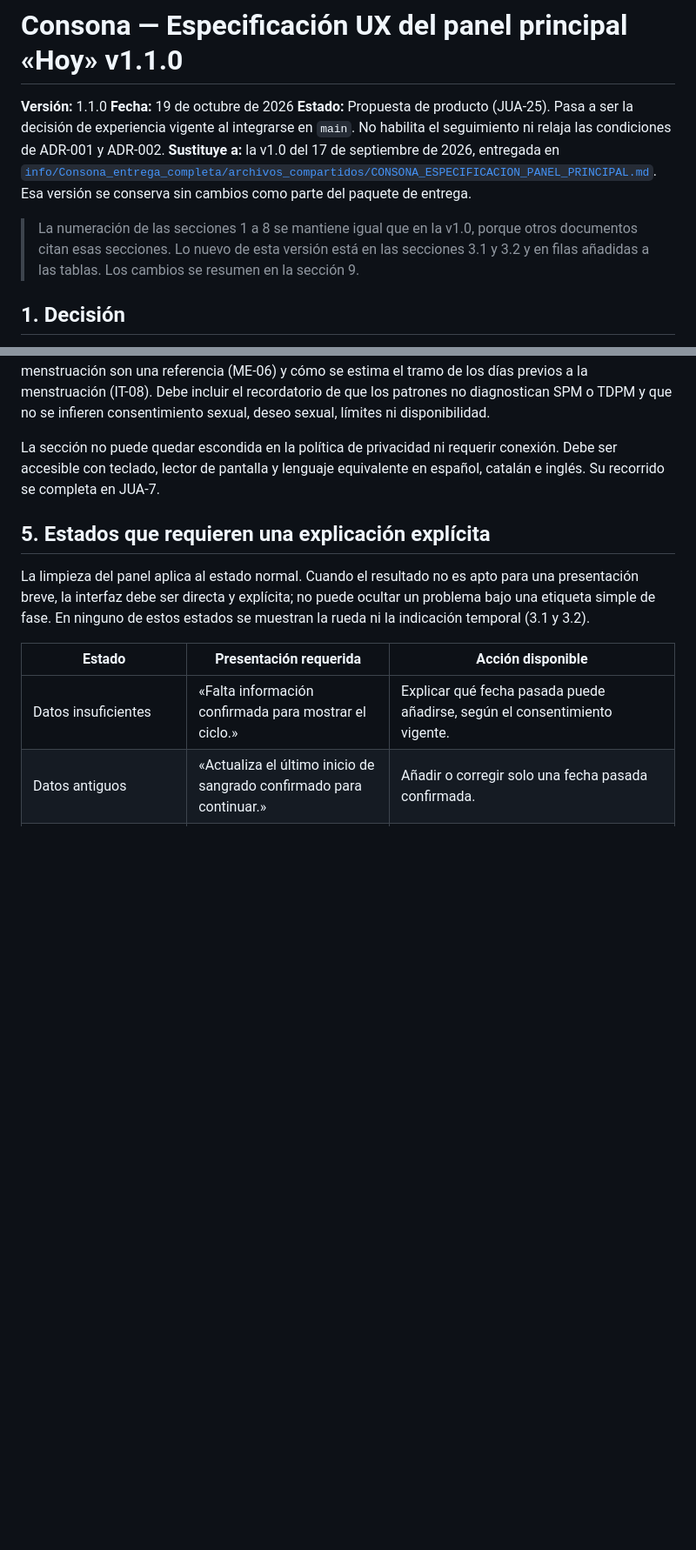
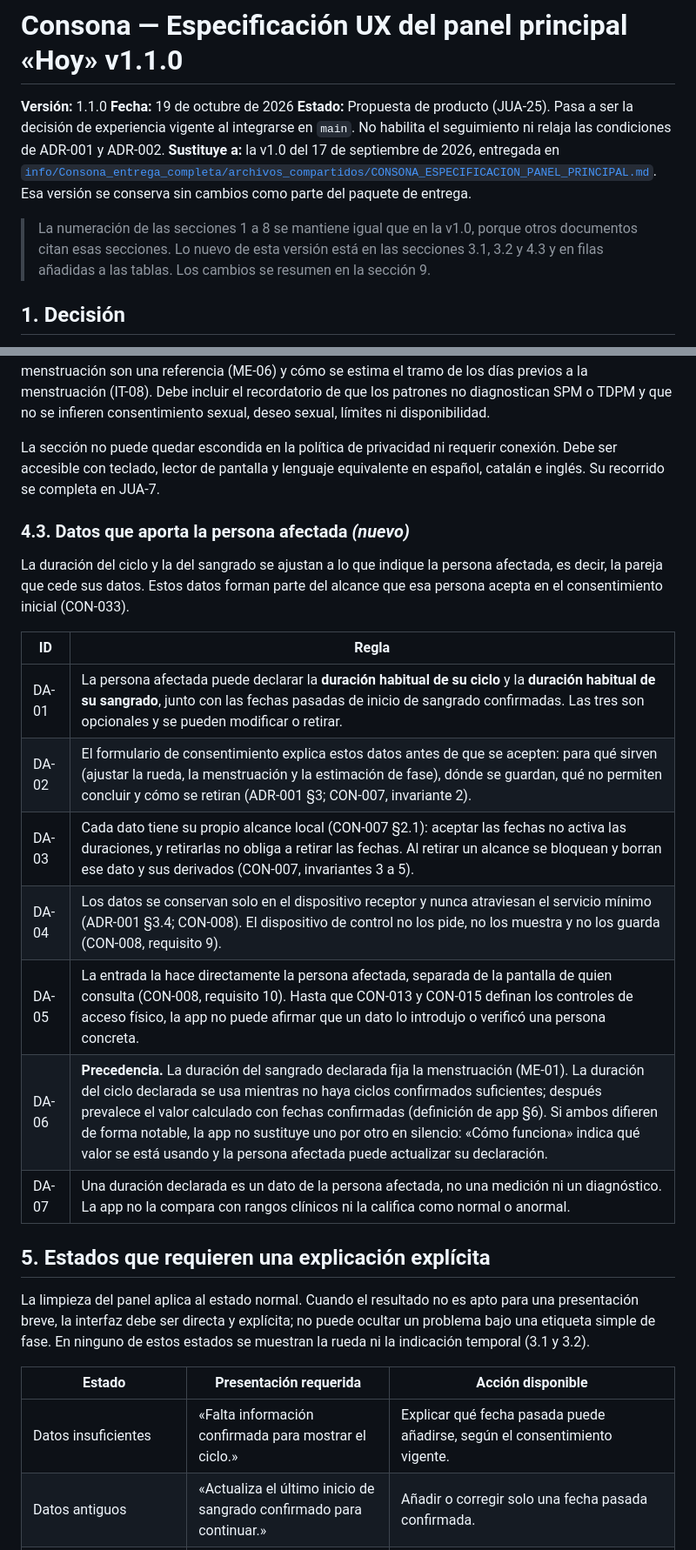
Before and after one commit to juanvidavida/Consona-APP, a Markdown page: docs/product/panel-principal-v1.1.0.md, 2 parts joined by grey strips. Shown at 87% size. Drawn GitHub-style; blank space fills up the shorter version.

```diff
--- a/docs/product/panel-principal-v1.1.0.md
+++ b/docs/product/panel-principal-v1.1.0.md
@@ -5,7 +5,7 @@
 **Estado:** Propuesta de producto (JUA-25). Pasa a ser la decisión de experiencia vigente al integrarse en `main`. No habilita el seguimiento ni relaja las condiciones de ADR-001 y ADR-002.
 **Sustituye a:** la v1.0 del 17 de septiembre de 2026, entregada en [`info/Consona_entrega_completa/archivos_compartidos/CONSONA_ESPECIFICACION_PANEL_PRINCIPAL.md`](../../info/Consona_entrega_completa/archivos_compartidos/CONSONA_ESPECIFICACION_PANEL_PRINCIPAL.md). Esa versión se conserva sin cambios como parte del paquete de entrega.
 
-> La numeración de las secciones 1 a 8 se mantiene igual que en la v1.0, porque otros documentos citan esas secciones. Lo nuevo de esta versión está en las secciones 3.1 y 3.2 y en filas añadidas a las tablas. Los cambios se resumen en la sección 9.
+> La numeración de las secciones 1 a 8 se mantiene igual que en la v1.0, porque otros documentos citan esas secciones. Lo nuevo de esta versión está en las secciones 3.1, 3.2 y 4.3 y en filas añadidas a las tablas. Los cambios se resumen en la sección 9.
 
 ## 1. Decisión
 
@@ -153,6 +153,20 @@ Esta sección, disponible desde el panel y desde la navegación principal, expli
 
 La sección no puede quedar escondida en la política de privacidad ni requerir conexión. Debe ser accesible con teclado, lector de pantalla y lenguaje equivalente en español, catalán e inglés. Su recorrido se completa en JUA-7.
 
+### 4.3. Datos que aporta la persona afectada *(nuevo)*
+
+La duración del ciclo y la del sangrado se ajustan a lo que indique la persona afectada, es decir, la pareja que cede sus datos. Estos datos forman parte del alcance que esa persona acepta en el consentimiento inicial (CON-033).
+
+| ID | Regla |
+|---|---|
+| DA-01 | La persona afectada puede declarar la **duración habitual de su ciclo** y la **duración habitual de su sangrado**, junto con las fechas pasadas de inicio de sangrado confirmadas. Las tres son opcionales y se pueden modificar o retirar. |
+| DA-02 | El formulario de consentimiento explica estos datos antes de que se acepten: para qué sirven (ajustar la rueda, la menstruación y la estimación de fase), dónde se guardan, qué no permiten concluir y cómo se retiran (ADR-001 §3; CON-007, invariante 2). |
+| DA-03 | Cada dato tiene su propio alcance local (CON-007 §2.1): aceptar las fechas no activa las duraciones, y retirarlas no obliga a retirar las fechas. Al retirar un alcance se bloquean y borran ese dato y sus derivados (CON-007, invariantes 3 a 5). |
+| DA-04 | Los datos se conservan solo en el dispositivo receptor y nunca atraviesan el servicio mínimo (ADR-001 §3.4; CON-008). El dispositivo de control no los pide, no los muestra y no los guarda (CON-008, requisito 9). |
+| DA-05 | La entrada la hace directamente la persona afectada, separada de la pantalla de quien consulta (CON-008, requisito 10). Hasta que CON-013 y CON-015 definan los controles de acceso físico, la app no puede afirmar que un dato lo introdujo o verificó una persona concreta. |
+| DA-06 | **Precedencia.** La duración del sangrado declarada fija la menstruación (ME-01). La duración del ciclo declarada se usa mientras no haya ciclos confirmados suficientes; después prevalece el valor calculado con fechas confirmadas (definición de app §6). Si ambos difieren de forma notable, la app no sustituye uno por otro en silencio: «Cómo funciona» indica qué valor se está usando y la persona afectada puede actualizar su declaración. |
+| DA-07 | Una duración declarada es un dato de la persona afectada, no una medición ni un diagnóstico. La app no la compara con rangos clínicos ni la califica como normal o anormal. |
+
 ## 5. Estados que requieren una explicación explícita
 
 La limpieza del panel aplica al estado normal. Cuando el resultado no es apto para una presentación breve, la interfaz debe ser directa y explícita; no puede ocultar un problema bajo una etiqueta simple de fase. En ninguno de estos estados se muestran la rueda ni la indicación temporal (3.1 y 3.2).
```
Also changed, not shown: other parts of docs/product/panel-principal-v1.1.0.md (+13 -12 lines).
